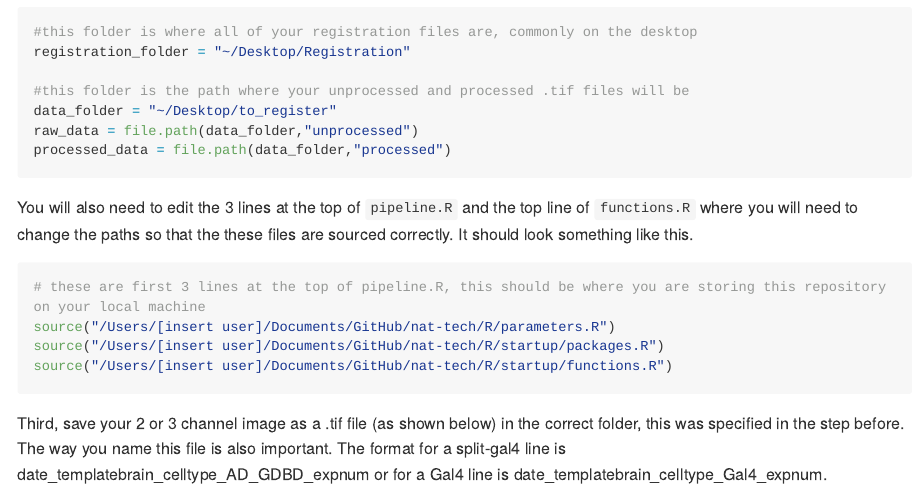
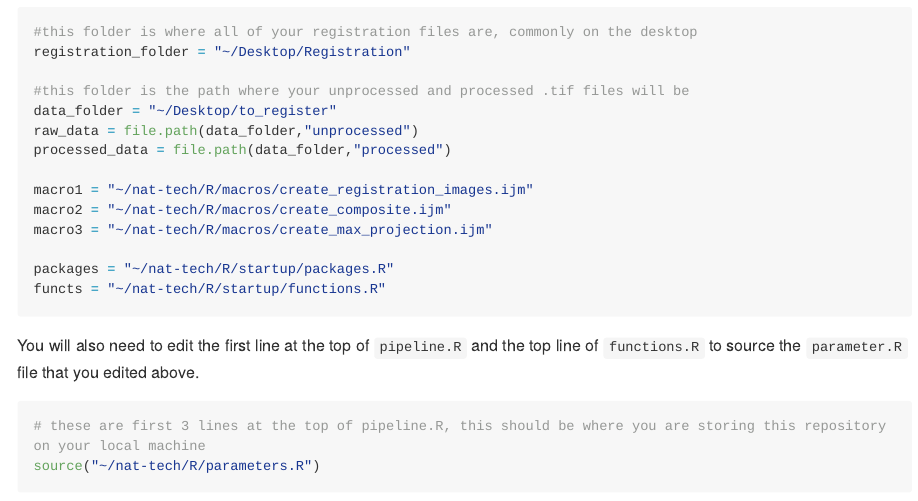
Before and after one commit to wilson-lab/nat-tech, an R Markdown document (README.Rmd): the page in a window 1100 px wide, from 1800 px down. The pictures show the output file README.md that the author committed with the source, drawn offline in the style of GitHub; long lines of code are wrapped; badge pictures from the web are left out.

Commit message:
updated instructions

````diff
--- a/README.Rmd
+++ b/README.Rmd
@@ -75,15 +75,21 @@ registration_folder = "~/Desktop/Registration"
 data_folder = "~/Desktop/to_register"
 raw_data = file.path(data_folder,"unprocessed")
 processed_data = file.path(data_folder,"processed")
+
+macro1 = "~/nat-tech/R/macros/create_registration_images.ijm"
+macro2 = "~/nat-tech/R/macros/create_composite.ijm"
+macro3 = "~/nat-tech/R/macros/create_max_projection.ijm"
+
+packages = "~/nat-tech/R/startup/packages.R"
+functs = "~/nat-tech/R/startup/functions.R"
+
 ```
 
-You will also need to edit the 3 lines at the top of `pipeline.R` and the top line of `functions.R` where you will need to change the paths so that the these files are sourced correctly. It should look something like this.
+You will also need to edit the first line at the top of `pipeline.R` and the top line of `functions.R` to source the `parameter.R` file that you edited above.
 
 ```{r pipeline, echo = TRUE, eval = FALSE, include = TRUE}
 # these are first 3 lines at the top of pipeline.R, this should be where you are storing this repository on your local machine
-source("/Users/[insert user]/Documents/GitHub/nat-tech/R/parameters.R")
-source("/Users/[insert user]/Documents/GitHub/nat-tech/R/startup/packages.R")
-source("/Users/[insert user]/Documents/GitHub/nat-tech/R/startup/functions.R")
+source("~/nat-tech/R/parameters.R")
 
 ```
 
````
Also changed, not shown: README.md.
